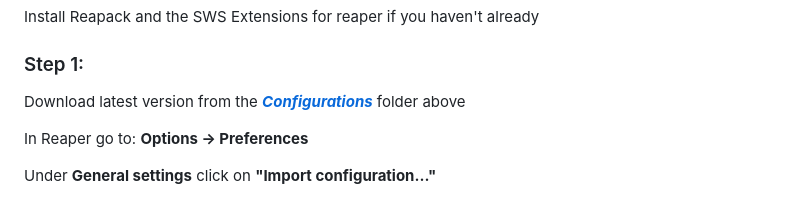
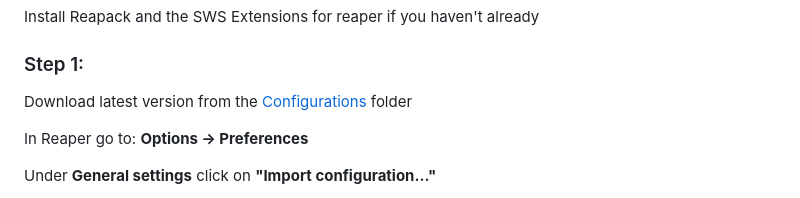
Before and after one commit to Daniel-Kharrat/Protools-Reaper, a Markdown page: README.md, the part around the change. GitHub-like rendering.

Commit message:
Fix markdown formatting in README.md

```diff
--- a/README.md
+++ b/README.md
@@ -8,7 +8,7 @@
 ### Step 0:
 Install Reapack and the SWS Extensions for reaper if you haven't already
 ### Step 1:
-Download latest version from the [***Configurations***](Configurations) folder above
+Download latest version from the [Configurations](Configurations) folder
 
 In Reaper go to: **Options → Preferences**
 
```
